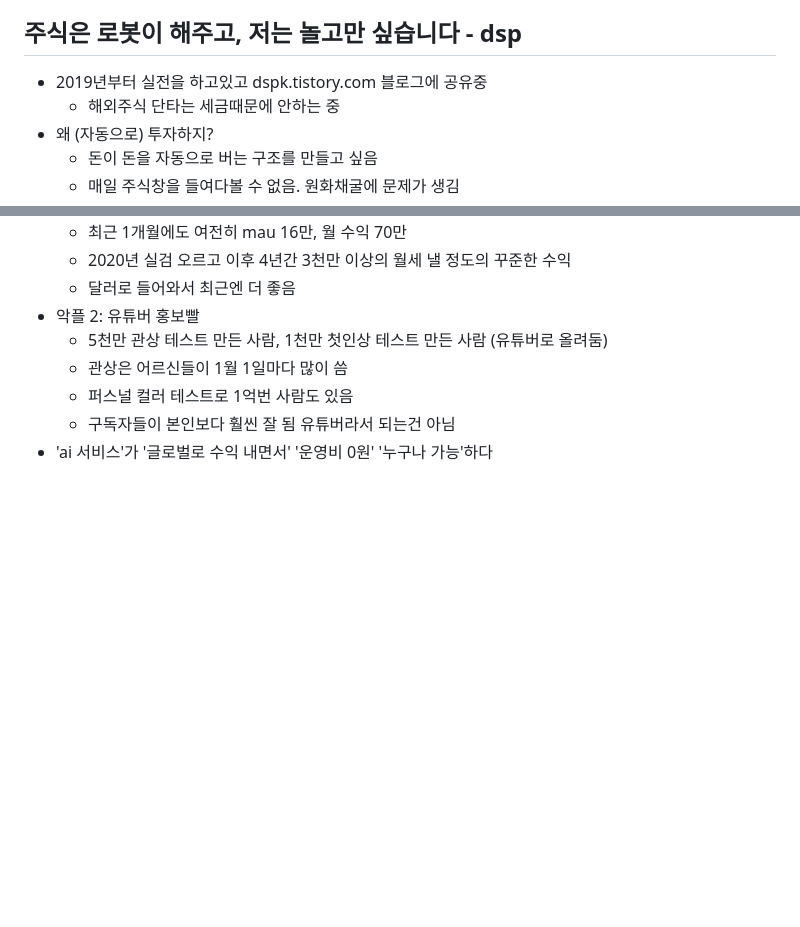
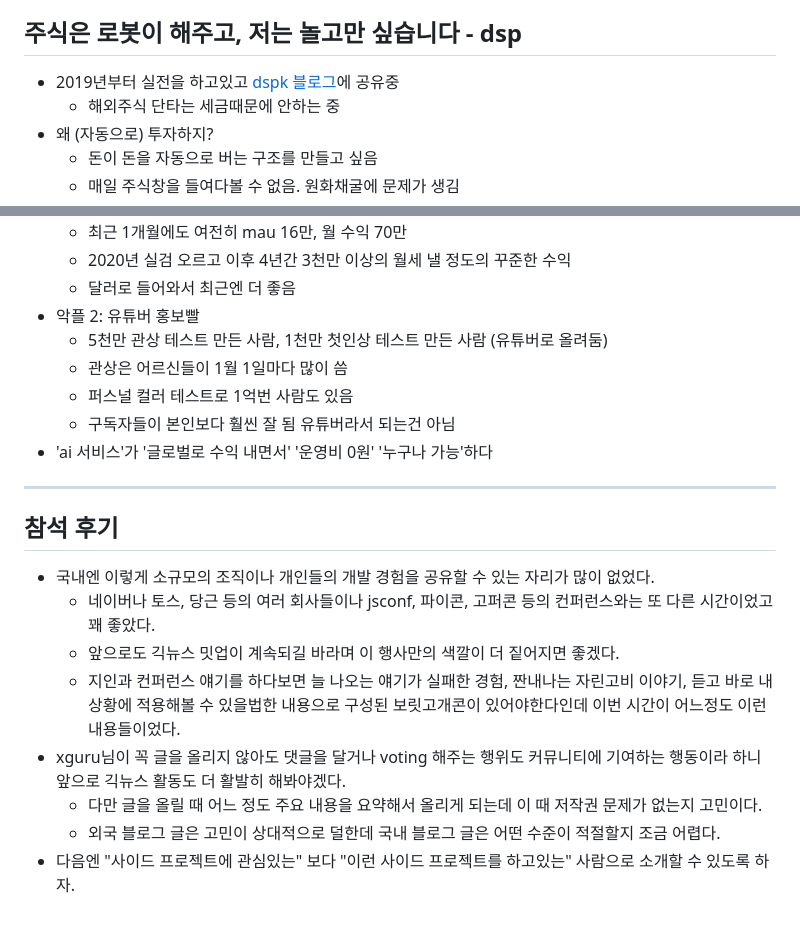
Before and after one commit to winterjung/blog, a Markdown page: src/posts/2024-12-15-2024-geeknews-meetup-summary.md, 2 parts joined by grey strips. Rendered like a GitHub page; blank space fills up the shorter version.

Commit message:
Post update: geeknews 후기 추가

```diff
--- a/src/posts/2024-12-15-2024-geeknews-meetup-summary.md
+++ b/src/posts/2024-12-15-2024-geeknews-meetup-summary.md
@@ -42,7 +42,7 @@ xguru님은 [팀 하다](https://hada.io/team) 소개 페이지와 정말 똑같
 - 한국에서도 사이드 프로젝트가 많아지고, 돈 버는 프로젝트가 많아지고, 더 크게 만들 수 있는 사람이 인수하고, 또 다른 사이드 프로젝트를 시작하는 이런 문화가 조성되길 바람
 
 ## 주식은 로봇이 해주고, 저는 놀고만 싶습니다 - dsp
-- 2019년부터 실전을 하고있고 dspk.tistory.com 블로그에 공유중
+- 2019년부터 실전을 하고있고 [dspk 블로그](https://dspk.tistory.com/)에 공유중
   - 해외주식 단타는 세금때문에 안하는 중
 - 왜 (자동으로) 투자하지?
   - 돈이 돈을 자동으로 버는 구조를 만들고 싶음
@@ -279,3 +279,15 @@ xguru님은 [팀 하다](https://hada.io/team) 소개 페이지와 정말 똑같
   - 퍼스널 컬러 테스트로 1억번 사람도 있음
   - 구독자들이 본인보다 훨씬 잘 됨 유튜버라서 되는건 아님
 - 'ai 서비스'가 '글로벌로 수익 내면서' '운영비 0원' '누구나 가능'하다
+
+---
+## 참석 후기
+
+- 국내엔 이렇게 소규모의 조직이나 개인들의 개발 경험을 공유할 수 있는 자리가 많이 없었다.
+  - 네이버나 토스, 당근 등의 여러 회사들이나 jsconf, 파이콘, 고퍼콘 등의 컨퍼런스와는 또 다른 시간이었고 꽤 좋았다.
+  - 앞으로도 긱뉴스 밋업이 계속되길 바라며 이 행사만의 색깔이 더 짙어지면 좋겠다.
+  - 지인과 컨퍼런스 얘기를 하다보면 늘 나오는 얘기가 실패한 경험, 짠내나는 자린고비 이야기, 듣고 바로 내 상황에 적용해볼 수 있을법한 내용으로 구성된 보릿고개콘이 있어야한다인데 이번 시간이 어느정도 이런 내용들이었다.
+- xguru님이 꼭 글을 올리지 않아도 댓글을 달거나 voting 해주는 행위도 커뮤니티에 기여하는 행동이라 하니 앞으로 긱뉴스 활동도 더 활발히 해봐야겠다.
+  - 다만 글을 올릴 때 어느 정도 주요 내용을 요약해서 올리게 되는데 이 때 저작권 문제가 없는지 고민이다.
+  - 외국 블로그 글은 고민이 상대적으로 덜한데 국내 블로그 글은 어떤 수준이 적절할지 조금 어렵다.
+- 다음엔 "사이드 프로젝트에 관심있는" 보다 "이런 사이드 프로젝트를 하고있는" 사람으로 소개할 수 있도록 하자.
```
Also changed, not shown: other parts of src/posts/2024-12-15-2024-geeknews-meetup-summary.md (+1 -1 lines).
